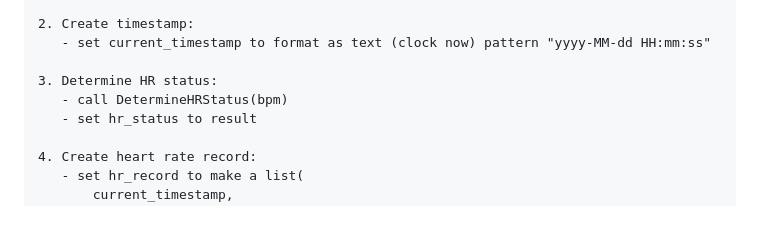
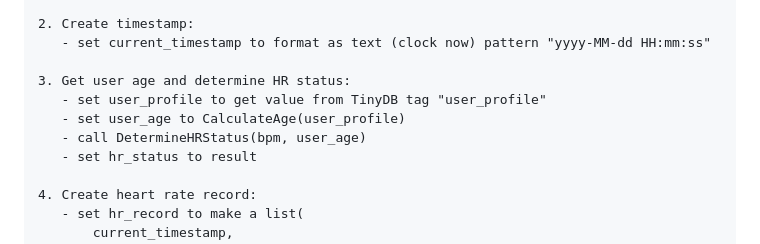
Before and after one commit to thiago2santos/vitalsync, a Markdown page: docs/implementation/VITAL_SIGNS_COMPLETE_IMPLEMENTATION.md, the part around one of its changes. Drawn GitHub-style; blank space fills up the shorter version.

```diff
--- a/docs/implementation/VITAL_SIGNS_COMPLETE_IMPLEMENTATION.md
+++ b/docs/implementation/VITAL_SIGNS_COMPLETE_IMPLEMENTATION.md
@@ -157,8 +157,10 @@ Actions:
 2. Create timestamp:
    - set current_timestamp to format as text (clock now) pattern "yyyy-MM-dd HH:mm:ss"
 
-3. Determine HR status:
-   - call DetermineHRStatus(bpm)
+3. Get user age and determine HR status:
+   - set user_profile to get value from TinyDB tag "user_profile"
+   - set user_age to CalculateAge(user_profile)
+   - call DetermineHRStatus(bpm, user_age)
    - set hr_status to result
 
 4. Create heart rate record:
```
Also changed, not shown: other parts of docs/implementation/VITAL_SIGNS_COMPLETE_IMPLEMENTATION.md (+62 -9 lines).
